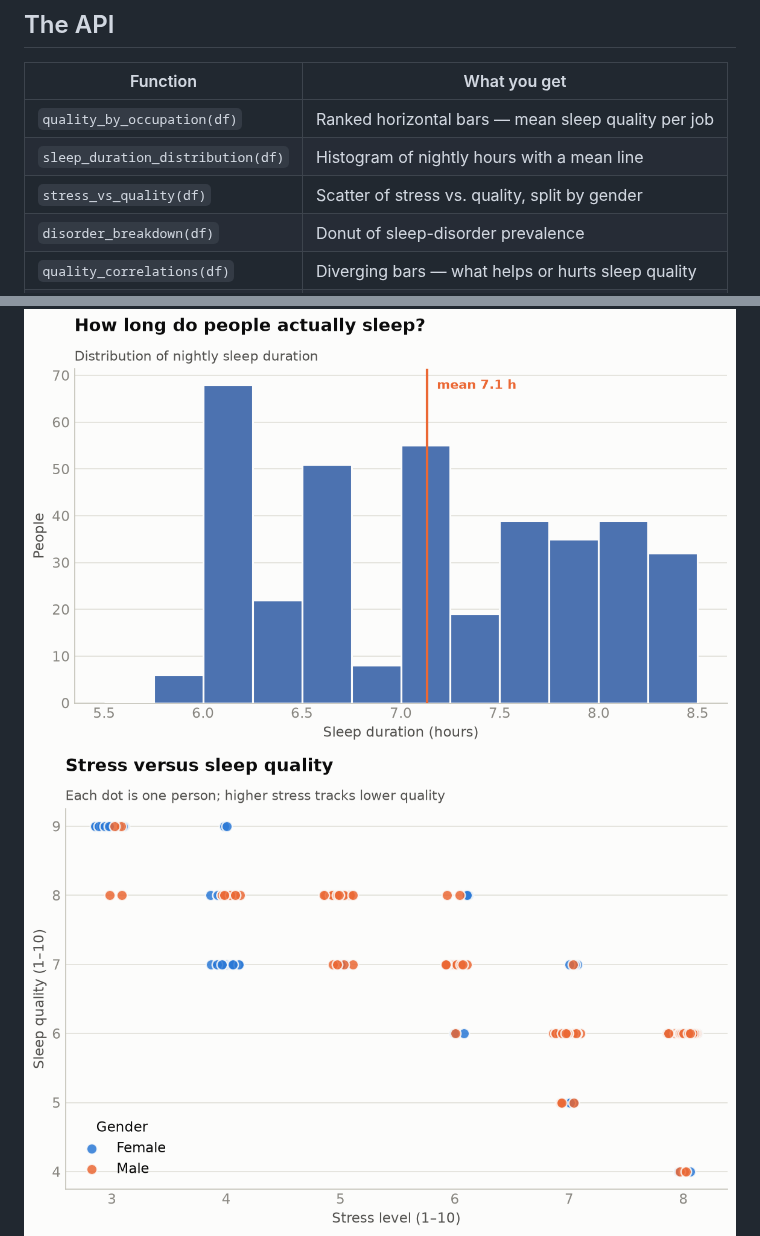
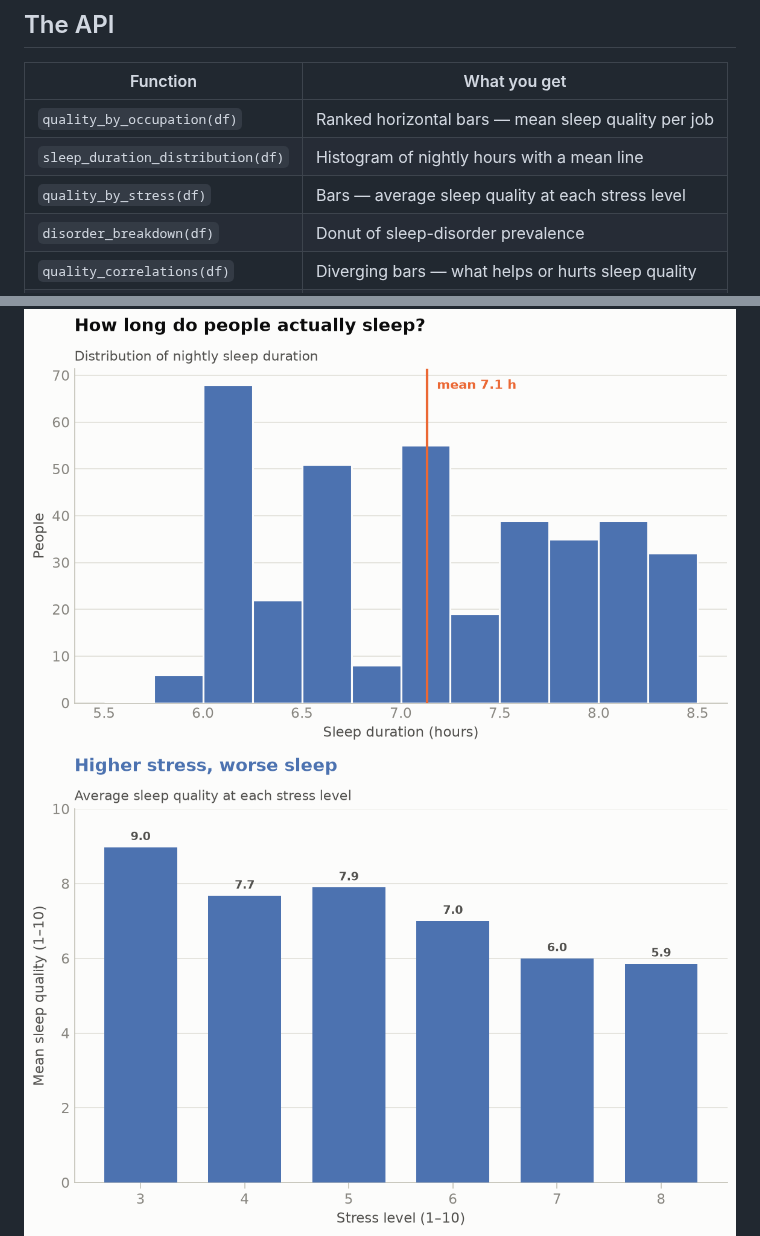
Before and after one commit to atamang3-star/my-viz-lib, a Markdown page: README.md, 2 parts joined by grey strips. Rendered like a GitHub page; pictures changed too: examples/quality_by_stress.png (added), examples/stress_vs_quality.png (deleted).

```diff
--- a/README.md
+++ b/README.md
@@ -50,7 +50,7 @@ a report.
 |---|---|
 | `quality_by_occupation(df)` | Ranked horizontal bars — mean sleep quality per job |
 | `sleep_duration_distribution(df)` | Histogram of nightly hours with a mean line |
-| `stress_vs_quality(df)` | Scatter of stress vs. quality, split by gender |
+| `quality_by_stress(df)` | Bars — average sleep quality at each stress level |
 | `disorder_breakdown(df)` | Donut of sleep-disorder prevalence |
 | `quality_correlations(df)` | Diverging bars — what helps or hurts sleep quality |
 | `summarize(df)` / `missing(df)` | Plain-dict / Series EDA helpers |
@@ -65,7 +65,7 @@ a report.
 
 ### The rest
 ![sleep duration](examples/sleep_duration_distribution.png)
-![stress vs quality](examples/stress_vs_quality.png)
+![quality by stress](examples/quality_by_stress.png)
 ![disorder breakdown](examples/disorder_breakdown.png)
 
 Regenerate the gallery any time with `python examples/generate_gallery.py`.
```
Also changed, not shown: 4 other files.
